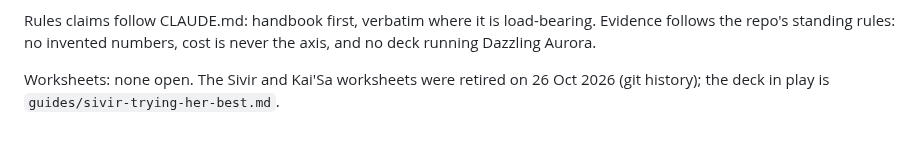
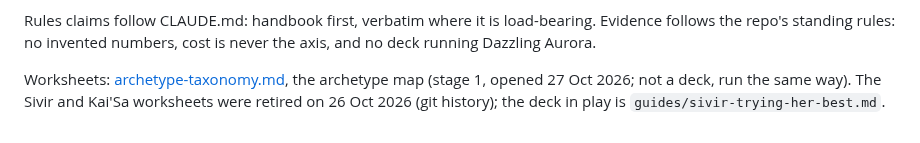
Before and after one commit to Jcegger/rift, a Markdown page: decklab/README.md, the part around the change. GitHub-like rendering.

```diff
--- a/decklab/README.md
+++ b/decklab/README.md
@@ -64,4 +64,4 @@ Rules claims follow CLAUDE.md: handbook first, verbatim where it is load-bearing
 follows the repo's standing rules: no invented numbers, cost is never the axis, and no deck
 running Dazzling Aurora.
 
-Worksheets: none open. The Sivir and Kai'Sa worksheets were retired on 26 Oct 2026 (git history); the deck in play is `guides/sivir-trying-her-best.md`.
+Worksheets: [archetype-taxonomy.md](archetype-taxonomy.md), the archetype map (stage 1, opened 27 Oct 2026; not a deck, run the same way). The Sivir and Kai'Sa worksheets were retired on 26 Oct 2026 (git history); the deck in play is `guides/sivir-trying-her-best.md`.
```
Also changed, not shown: decklab/archetype-taxonomy.md (added, +188 -0 lines).
